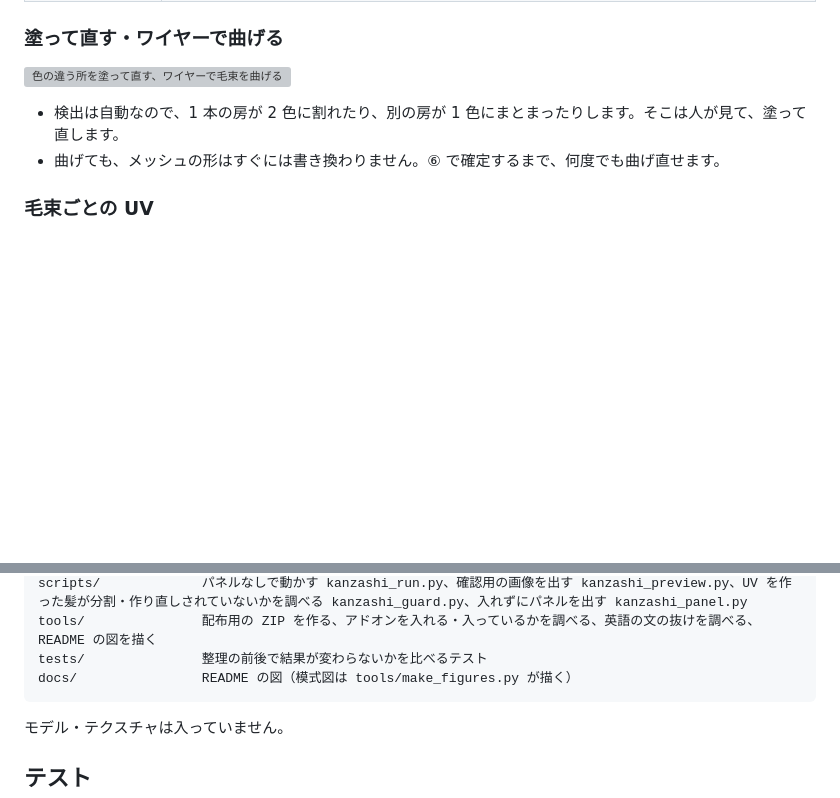
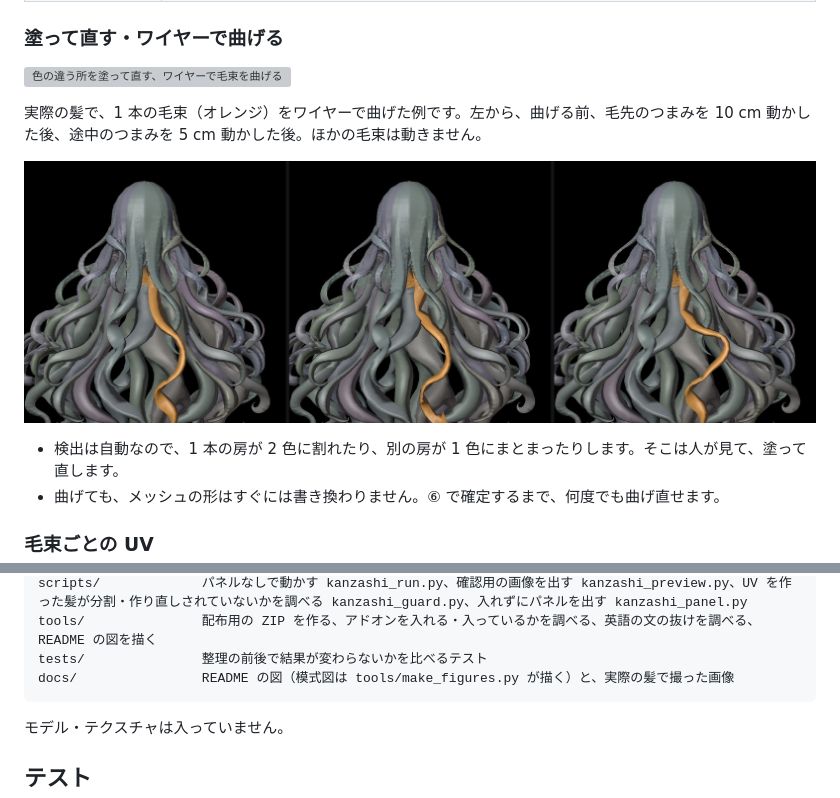
Before and after one commit to Lida-V/Kanzashi, a Markdown page: README.md, 2 parts joined by grey strips. GitHub-like rendering; pictures changed too: docs/shot_bend.jpg (added); blank space fills up the shorter version; grey boxes are pictures that could not be loaded.

````diff
--- a/README.md
+++ b/README.md
@@ -48,6 +56,10 @@ Kanzashi は、この髪を毛束に分けて、毛束 1 本ごとに**色**と*
 ### 塗って直す・ワイヤーで曲げる
 
 ![色の違う所を塗って直す、ワイヤーで毛束を曲げる](docs/fig_edit.ja.svg)
+
+実際の髪で、1 本の毛束（オレンジ）をワイヤーで曲げた例です。左から、曲げる前、毛先のつまみを 10 cm 動かした後、途中のつまみを 5 cm 動かした後。ほかの毛束は動きません。
+
+![実際の髪で 1 本の毛束を曲げた例](docs/shot_bend.jpg)
 
 - 検出は自動なので、1 本の房が 2 色に割れたり、別の房が 1 色にまとまったりします。そこは人が見て、塗って直します。
 - 曲げても、メッシュの形はすぐには書き換わりません。⑥ で確定するまで、何度でも曲げ直せます。
@@ -197,7 +209,7 @@ skills/kanzashi/     エージェント向けのスキル（SKILL.md、英語は
 scripts/             パネルなしで動かす kanzashi_run.py、確認用の画像を出す kanzashi_preview.py、UV を作った髪が分割・作り直しされていないかを調べる kanzashi_guard.py、入れずにパネルを出す kanzashi_panel.py
 tools/               配布用の ZIP を作る、アドオンを入れる・入っているかを調べる、英語の文の抜けを調べる、README の図を描く
 tests/               整理の前後で結果が変わらないかを比べるテスト
-docs/                README の図（模式図は tools/make_figures.py が描く）
+docs/                README の図（模式図は tools/make_figures.py が描く）と、実際の髪で撮った画像
 ```
 
 モデル・テクスチャは入っていません。
````
Also changed, not shown: other parts of README.md (+9 -1 lines), CHANGELOG.md (+1 -1 lines), README.en.md (+14 -2 lines), docs/shot_panel.jpg (added), docs/shot_strands.jpg (added).
